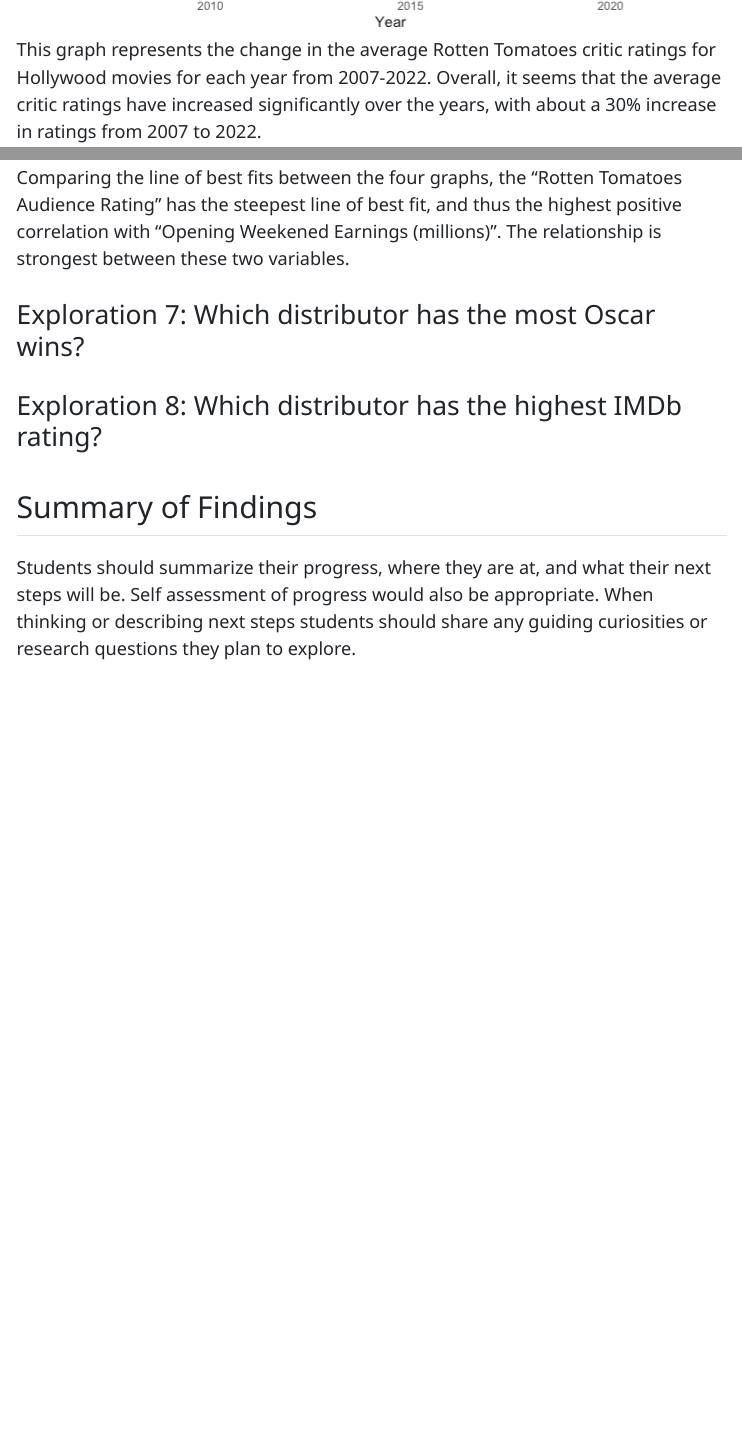
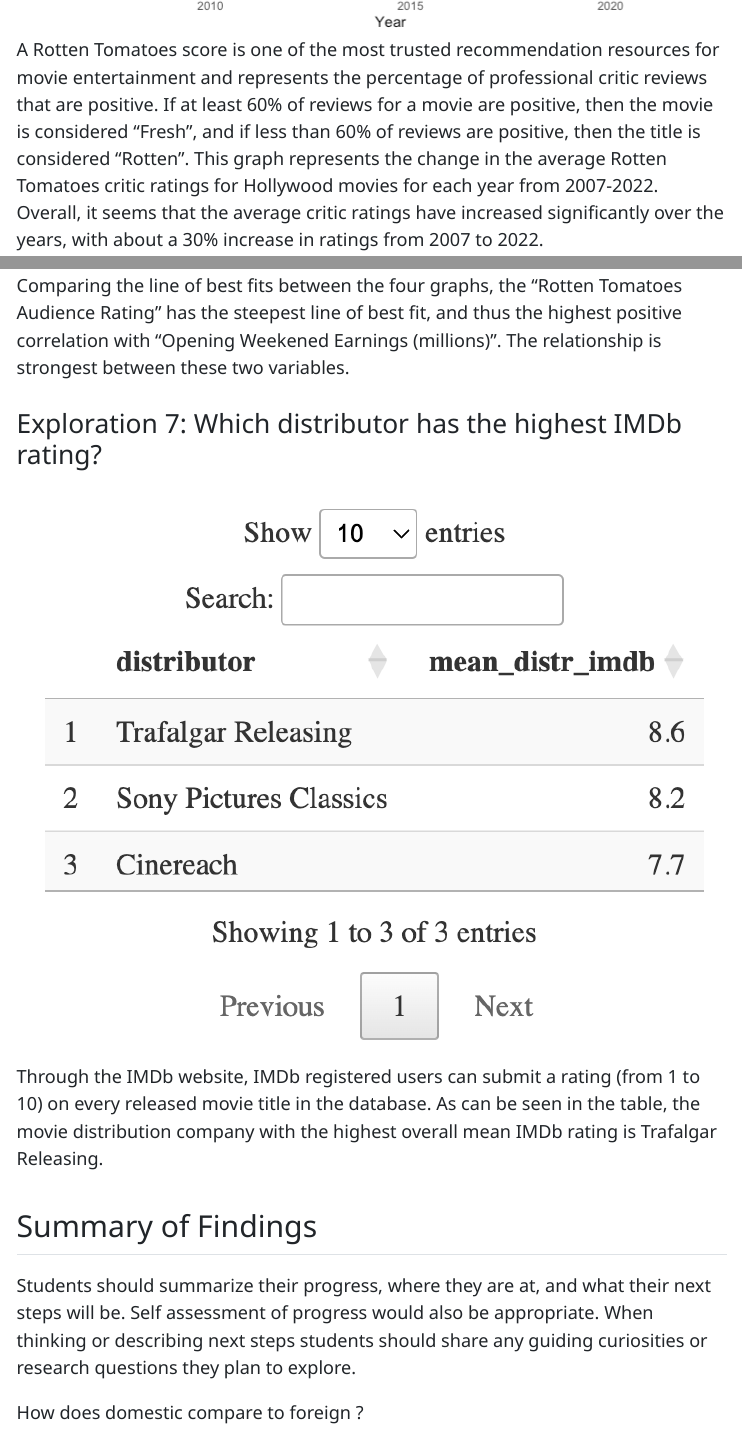
Before and after one commit to stat301-1-2023-fall/final-project-1-celenakim, a Quarto document (Kim_Celena_progress_memo_2.qmd): the page in a window 1100 px wide, from 3920 px down, and a second part further down, joined at a grey line. The pictures show the output file Kim_Celena_progress_memo_2.html that the author committed with the source, opened offline; menus at the side of the page are left out.

Commit message:
editing explanations

```diff
--- a/Kim_Celena_progress_memo_2.qmd
+++ b/Kim_Celena_progress_memo_2.qmd
@@ -51,7 +51,7 @@
 
 ## Exploration 2: How do the overall average rotten tomato critic ratings change over the years from 2007-2022?
 ![](figures/yearly_rt_critic_rating_plot.png)
-This graph represents the change in the average Rotten Tomatoes critic ratings for Hollywood movies for each year from 2007-2022. Overall, it seems that the average critic ratings have increased significantly over the years, with about a 30% increase in ratings from 2007 to 2022.
+A Rotten Tomatoes score is one of the most trusted recommendation resources for movie entertainment and represents the percentage of professional critic reviews that are positive. If at least 60% of reviews for a movie are positive, then the movie is considered "Fresh", and if less than 60% of reviews are positive, then the title is considered "Rotten". This graph represents the change in the average Rotten Tomatoes critic ratings for Hollywood movies for each year from 2007-2022. Overall, it seems that the average critic ratings have increased significantly over the years, with about a 30% increase in ratings from 2007 to 2022.
 
 ## Exploration 3: How do the overall average metacritic critic ratings change over the years from 2007-2022?
 ![](figures/yearly_mc_critic_rating_plot.png)
@@ -89,11 +89,11 @@
 ![](figures/mc_audience_success_cor_plot.png)
 Comparing the line of best fits between the four graphs, the "Rotten Tomatoes Audience Rating" has the steepest line of best fit, and thus the highest positive correlation with "Opening Weekened Earnings (millions)". The relationship is strongest between these two variables.
 
-
-### Exploration 7: Which distributor has the most Oscar wins?
-
-### Exploration 8: Which distributor has the highest IMDb rating?
-
+### Exploration 7: Which distributor has the highest IMDb rating?
+![](figures/imdb_rating_by_distr_table.png)
+Through the IMDb website, IMDb registered users can submit a rating (from 1 to 10) on every released movie title in the database. As can be seen in the table, the movie distribution company with the highest overall mean IMDb rating is Trafalgar Releasing.
 
 ## Summary of Findings
 Students should summarize their progress, where they are at, and what their next steps will be. Self assessment of progress would also be appropriate. When thinking or describing next steps students should share any guiding curiosities or research questions they plan to explore.
+
+How does domestic compare to foreign ?
```
Also changed, not shown: Kim_Celena_progress_memo_2.html, figures/imdb_rating_by_distr_table.png (added).
